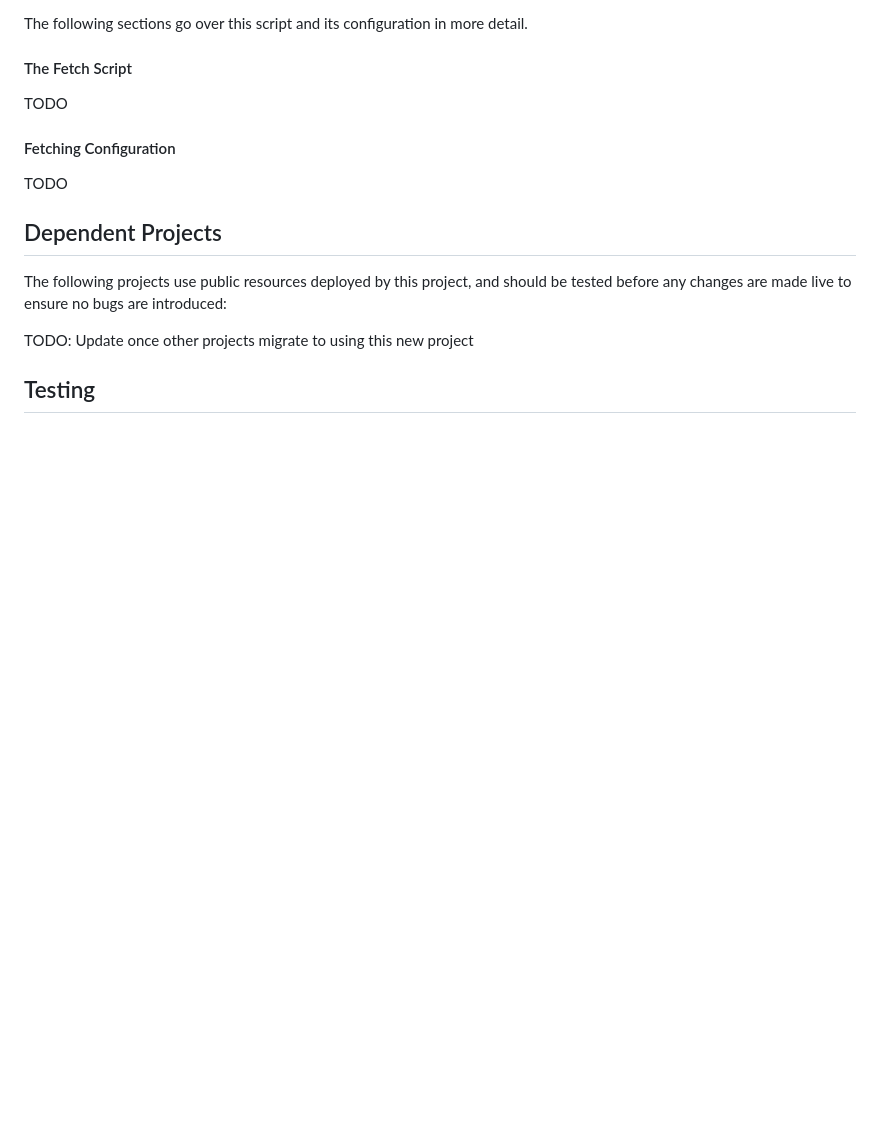
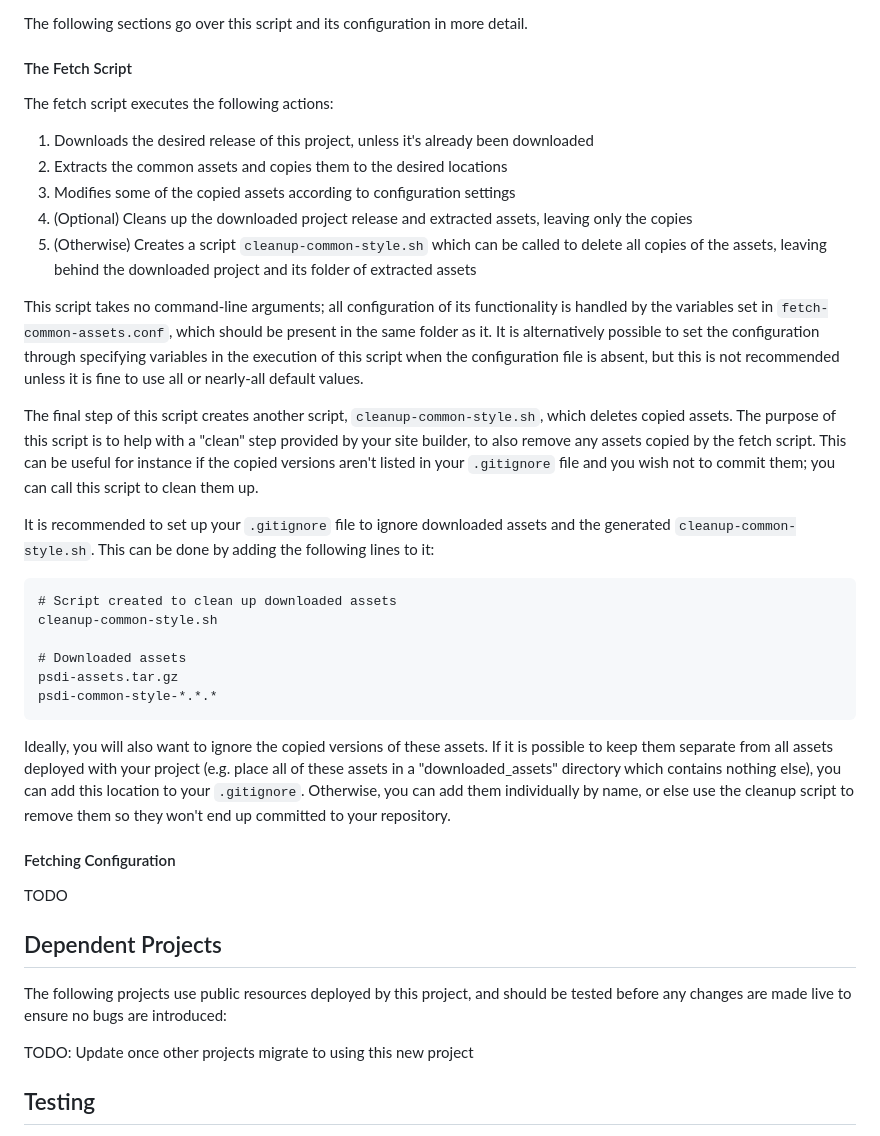
Before and after one commit to PSDI-UK/psdi-common-style, a Markdown page: README.md, the part around the change. Drawn GitHub-style; blank space fills up the shorter version.

Commit message:
Add section describing the fetch script

````diff
--- a/README.md
+++ b/README.md
@@ -257,7 +257,30 @@ The following sections go over this script and its configuration in more detail.
 
 #### The Fetch Script
 
-TODO
+The fetch script executes the following actions:
+
+1. Downloads the desired release of this project, unless it's already been downloaded
+2. Extracts the common assets and copies them to the desired locations
+3. Modifies some of the copied assets according to configuration settings
+4. (Optional) Cleans up the downloaded project release and extracted assets, leaving only the copies
+5. (Otherwise) Creates a script `cleanup-common-style.sh` which can be called to delete all copies of the assets, leaving behind the downloaded project and its folder of extracted assets
+
+This script takes no command-line arguments; all configuration of its functionality is handled by the variables set in `fetch-common-assets.conf`, which should be present in the same folder as it. It is alternatively possible to set the configuration through specifying variables in the execution of this script when the configuration file is absent, but this is not recommended unless it is fine to use all or nearly-all default values.
+
+The final step of this script creates another script, `cleanup-common-style.sh`, which deletes copied assets. The purpose of this script is to help with a "clean" step provided by your site builder, to also remove any assets copied by the fetch script. This can be useful for instance if the copied versions aren't listed in your `.gitignore` file and you wish not to commit them; you can call this script to clean them up.
+
+It is recommended to set up your `.gitignore` file to ignore downloaded assets and the generated `cleanup-common-style.sh`. This can be done by adding the following lines to it:
+
+```
+# Script created to clean up downloaded assets
+cleanup-common-style.sh
+
+# Downloaded assets
+psdi-assets.tar.gz
+psdi-common-style-*.*.*
+```
+
+Ideally, you will also want to ignore the copied versions of these assets. If it is possible to keep them separate from all assets deployed with your project (e.g. place all of these assets in a "downloaded_assets" directory which contains nothing else), you can add this location to your `.gitignore`. Otherwise, you can add them individually by name, or else use the cleanup script to remove them so they won't end up committed to your repository.
 
 #### Fetching Configuration
 
````
